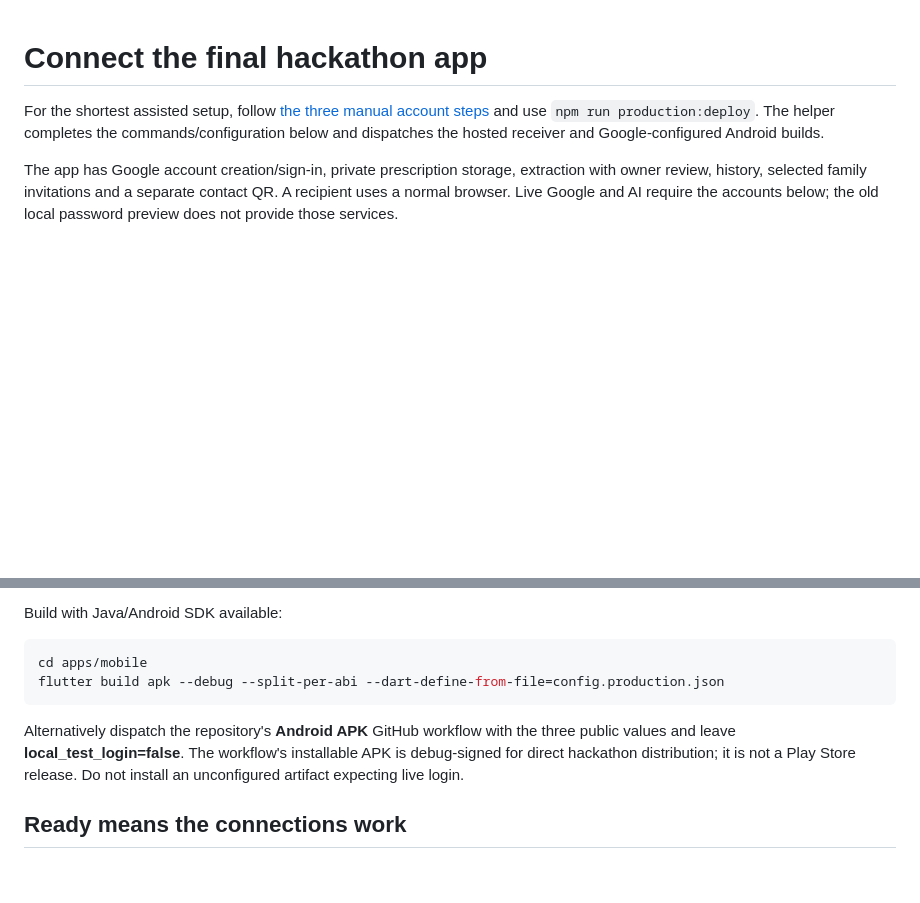
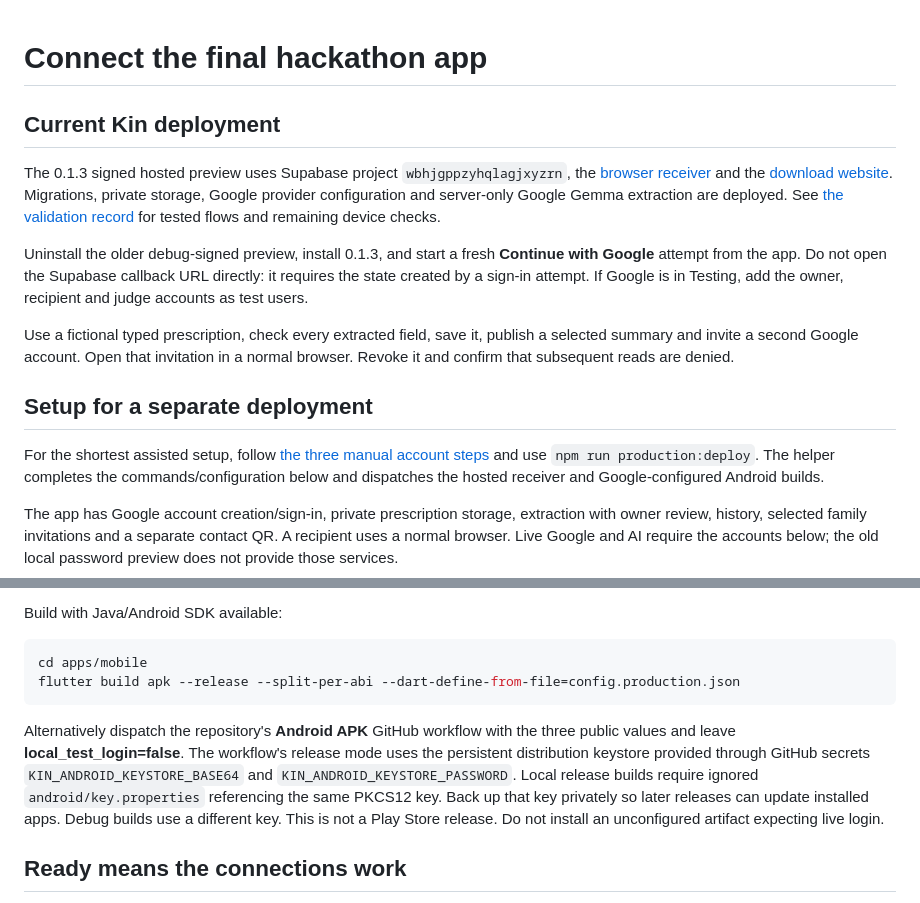
Before and after one commit to ashuujha/kin, a Markdown page: docs/LAUNCH.md, 2 parts joined by grey strips. Rendered like a GitHub page; blank space fills up the shorter version.

Commit message:
docs: explain hosted install and fresh Google sign-in
Co-Authored-By: Codex (GPT-6) <noreply@openai.com>

````diff
--- a/docs/LAUNCH.md
+++ b/docs/LAUNCH.md
@@ -1,4 +1,23 @@
 # Connect the final hackathon app
+
+## Current Kin deployment
+
+The 0.1.3 signed hosted preview uses Supabase project `wbhjgppzyhqlagjxyzrn`,
+the [browser receiver](https://ashuujha.github.io/kin/) and the
+[download website](https://kin-care-ten.vercel.app/). Migrations, private storage,
+Google provider configuration and server-only Google Gemma extraction are deployed.
+See [the validation record](VALIDATION.md) for tested flows and remaining device checks.
+
+Uninstall the older debug-signed preview, install 0.1.3, and start a fresh
+**Continue with Google** attempt from the app. Do not open the Supabase callback
+URL directly: it requires the state created by a sign-in attempt. If Google is
+in Testing, add the owner, recipient and judge accounts as test users.
+
+Use a fictional typed prescription, check every extracted field, save it, publish
+a selected summary and invite a second Google account. Open that invitation in
+a normal browser. Revoke it and confirm that subsequent reads are denied.
+
+## Setup for a separate deployment
 
 For the shortest assisted setup, follow [the three manual account steps](MANUAL_SETUP.md)
 and use `npm run production:deploy`. The helper completes the commands/configuration
@@ -110,13 +129,16 @@ Build with Java/Android SDK available:
 
 ```sh
 cd apps/mobile
-flutter build apk --debug --split-per-abi --dart-define-from-file=config.production.json
+flutter build apk --release --split-per-abi --dart-define-from-file=config.production.json
 ```
 
 Alternatively dispatch the repository's **Android APK** GitHub workflow with
 the three public values and leave **local_test_login=false**. The workflow's
-installable APK is debug-signed for direct hackathon distribution; it is not a
-Play Store release. Do not install an unconfigured artifact expecting live login.
+release mode uses the persistent distribution keystore provided through GitHub
+secrets `KIN_ANDROID_KEYSTORE_BASE64` and `KIN_ANDROID_KEYSTORE_PASSWORD`.
+Local release builds require ignored `android/key.properties` referencing the
+same PKCS12 key. Back up that key privately so later releases can update installed
+apps. Debug builds use a different key. This is not a Play Store release. Do not install an unconfigured artifact expecting live login.
 
 ## Ready means the connections work
 
````
